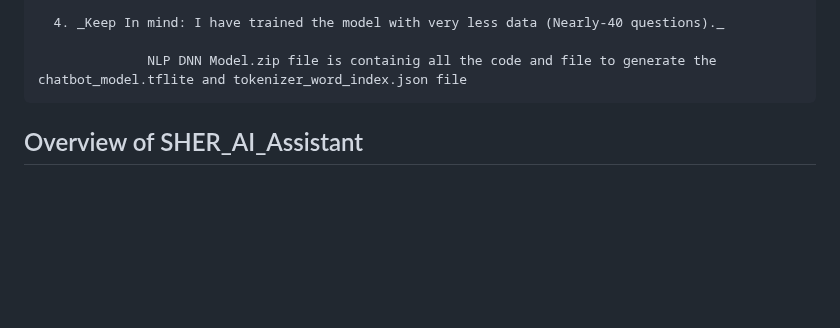
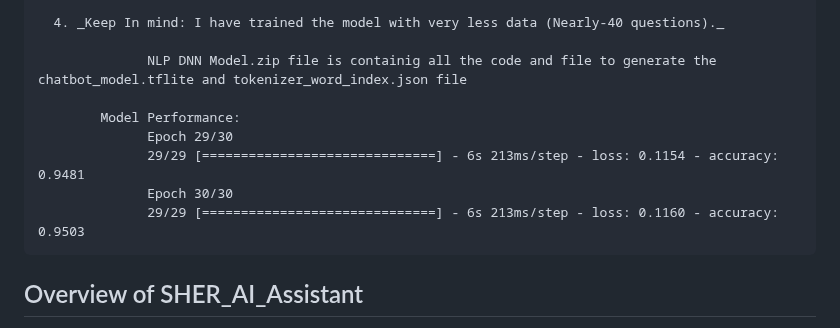
Before and after one commit to rkverma2022/IBM-SmartIntern-2023-AI-Public-Welfare-Chatbot-Django, a Markdown page: README.md, the part around the change. GitHub-like rendering; blank space fills up the shorter version.

```diff
--- a/README.md
+++ b/README.md
@@ -22,6 +22,13 @@ _**Instruction to clone and run the repository**_
       4. _Keep In mind: I have trained the model with very less data (Nearly-40 questions)._
 
                   NLP DNN Model.zip file is containig all the code and file to generate the chatbot_model.tflite and tokenizer_word_index.json file
+
+            Model Performance:
+                  Epoch 29/30
+                  29/29 [==============================] - 6s 213ms/step - loss: 0.1154 - accuracy: 0.9481
+                  Epoch 30/30
+                  29/29 [==============================] - 6s 213ms/step - loss: 0.1160 - accuracy: 0.9503
+
 
 
 
```
